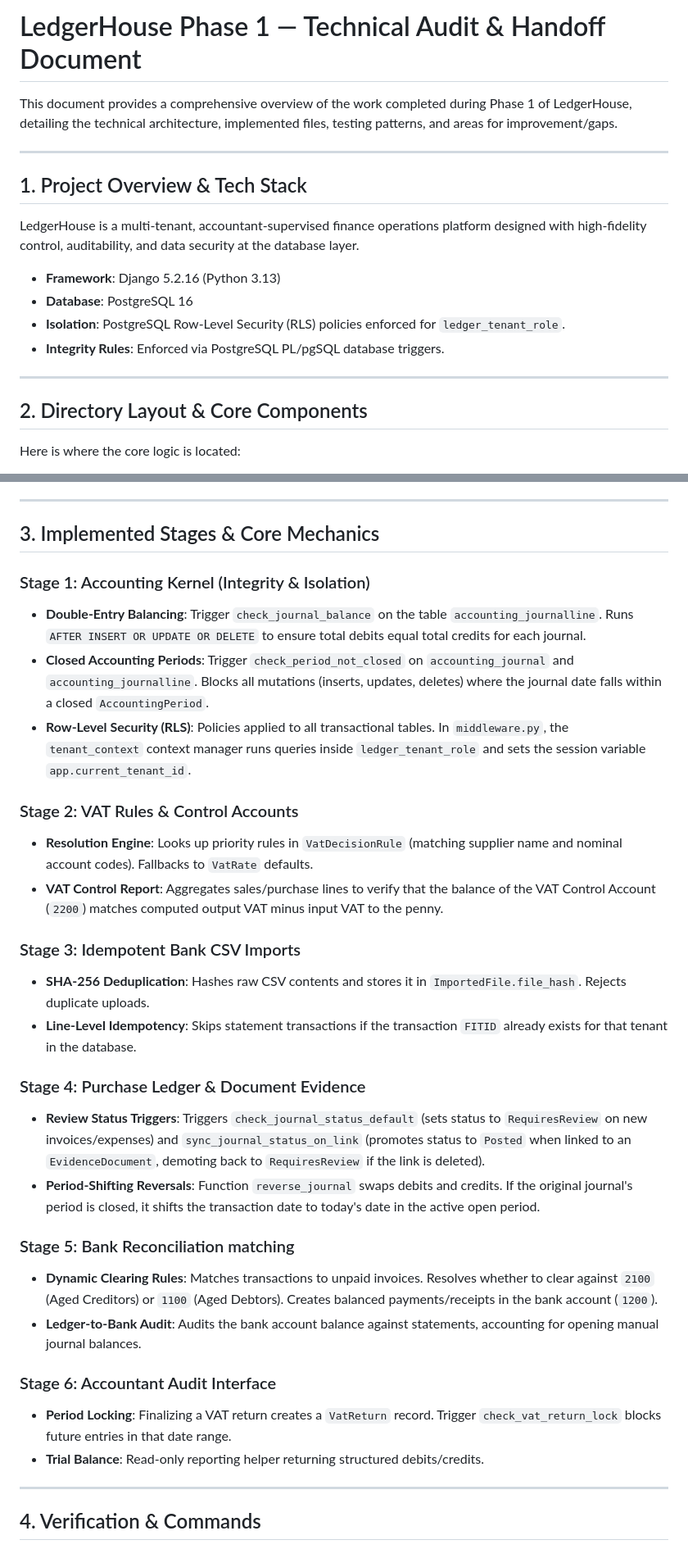
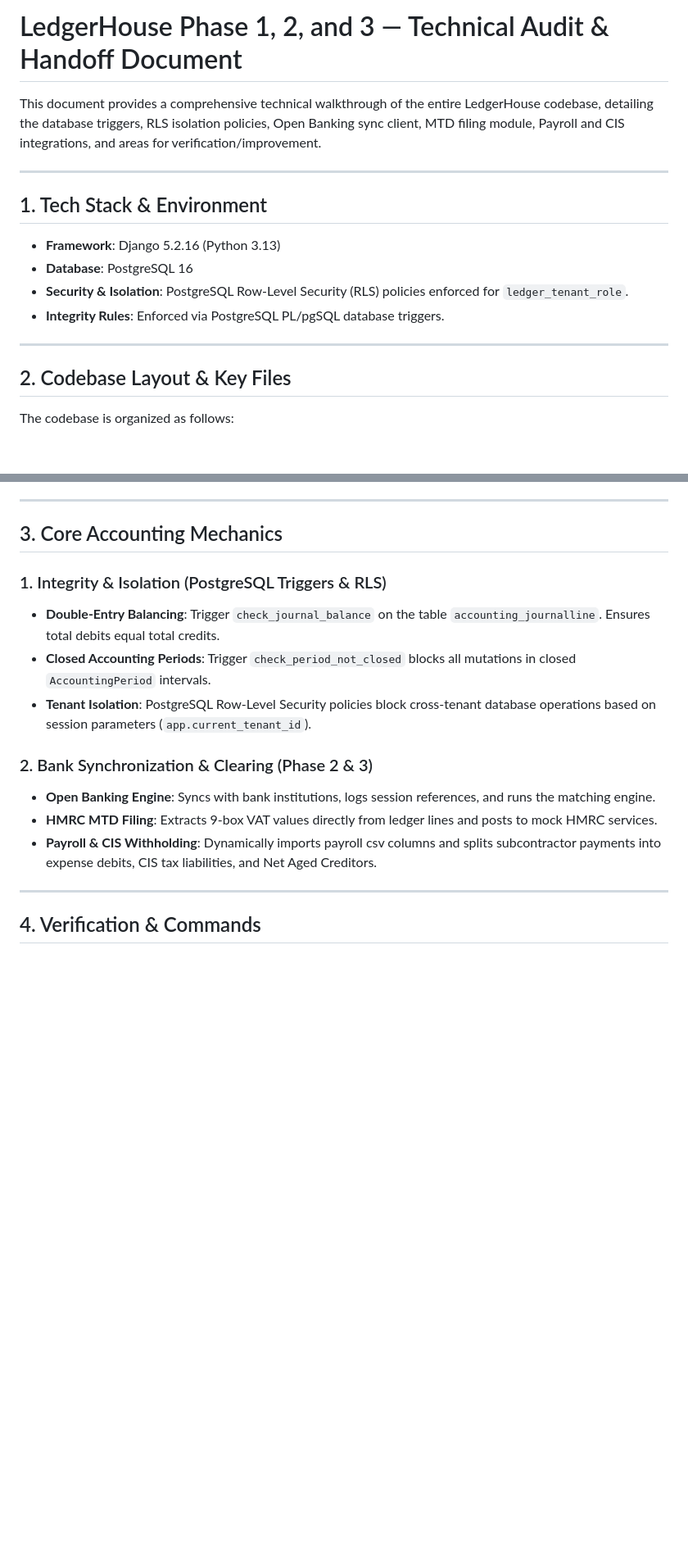
Before and after one commit to kfrem/ledgerhouse, a Markdown page: handoff.md, 2 parts joined by grey strips. Shown at 82% size. Drawn GitHub-style; blank space fills up the shorter version.

Commit message:
Update handoff.md to include Phase 2 and 3 technical walkthrough

```diff
--- a/handoff.md
+++ b/handoff.md
@@ -1,21 +1,18 @@
-# LedgerHouse Phase 1 — Technical Audit & Handoff Document
+# LedgerHouse Phase 1, 2, and 3 — Technical Audit & Handoff Document
 
-This document provides a comprehensive overview of the work completed during Phase 1 of LedgerHouse, detailing the technical architecture, implemented files, testing patterns, and areas for improvement/gaps.
+This document provides a comprehensive technical walkthrough of the entire LedgerHouse codebase, detailing the database triggers, RLS isolation policies, Open Banking sync client, MTD filing module, Payroll and CIS integrations, and areas for verification/improvement.
 
 ---
 
-## 1. Project Overview & Tech Stack
-
-LedgerHouse is a multi-tenant, accountant-supervised finance operations platform designed with high-fidelity control, auditability, and data security at the database layer.
-
+## 1. Tech Stack & Environment
 *   **Framework**: Django 5.2.16 (Python 3.13)
 *   **Database**: PostgreSQL 16
-*   **Isolation**: PostgreSQL Row-Level Security (RLS) policies enforced for `ledger_tenant_role`.
+*   **Security & Isolation**: PostgreSQL Row-Level Security (RLS) policies enforced for `ledger_tenant_role`.
 *   **Integrity Rules**: Enforced via PostgreSQL PL/pgSQL database triggers.
 
 ---
 
-## 2. Directory Layout & Core Components
+## 2. Codebase Layout & Key Files
 
-Here is where the core logic is located:
+The codebase is organized as follows:
 
@@ -47,32 +38,17 @@ Here is where the core logic is located:
 
 ---
 
-## 3. Implemented Stages & Core Mechanics
+## 3. Core Accounting Mechanics
 
-### Stage 1: Accounting Kernel (Integrity & Isolation)
-*   **Double-Entry Balancing**: Trigger `check_journal_balance` on the table `accounting_journalline`. Runs `AFTER INSERT OR UPDATE OR DELETE` to ensure total debits equal total credits for each journal.
-*   **Closed Accounting Periods**: Trigger `check_period_not_closed` on `accounting_journal` and `accounting_journalline`. Blocks all mutations (inserts, updates, deletes) where the journal date falls within a closed `AccountingPeriod`.
-*   **Row-Level Security (RLS)**: Policies applied to all transactional tables. In `middleware.py`, the `tenant_context` context manager runs queries inside `ledger_tenant_role` and sets the session variable `app.current_tenant_id`.
+### 1. Integrity & Isolation (PostgreSQL Triggers & RLS)
+*   **Double-Entry Balancing**: Trigger `check_journal_balance` on the table `accounting_journalline`. Ensures total debits equal total credits.
+*   **Closed Accounting Periods**: Trigger `check_period_not_closed` blocks all mutations in closed `AccountingPeriod` intervals.
+*   **Tenant Isolation**: PostgreSQL Row-Level Security policies block cross-tenant database operations based on session parameters (`app.current_tenant_id`).
 
-### Stage 2: VAT Rules & Control Accounts
-*   **Resolution Engine**: Looks up priority rules in `VatDecisionRule` (matching supplier name and nominal account codes). Fallbacks to `VatRate` defaults.
-*   **VAT Control Report**: Aggregates sales/purchase lines to verify that the balance of the VAT Control Account (`2200`) matches computed output VAT minus input VAT to the penny.
-
-### Stage 3: Idempotent Bank CSV Imports
-*   **SHA-256 Deduplication**: Hashes raw CSV contents and stores it in `ImportedFile.file_hash`. Rejects duplicate uploads.
-*   **Line-Level Idempotency**: Skips statement transactions if the transaction `FITID` already exists for that tenant in the database.
-
-### Stage 4: Purchase Ledger & Document Evidence
-*   **Review Status Triggers**: Triggers `check_journal_status_default` (sets status to `RequiresReview` on new invoices/expenses) and `sync_journal_status_on_link` (promotes status to `Posted` when linked to an `EvidenceDocument`, demoting back to `RequiresReview` if the link is deleted).
-*   **Period-Shifting Reversals**: Function `reverse_journal` swaps debits and credits. If the original journal's period is closed, it shifts the transaction date to today's date in the active open period.
-
-### Stage 5: Bank Reconciliation matching
-*   **Dynamic Clearing Rules**: Matches transactions to unpaid invoices. Resolves whether to clear against `2100` (Aged Creditors) or `1100` (Aged Debtors). Creates balanced payments/receipts in the bank account (`1200`).
-*   **Ledger-to-Bank Audit**: Audits the bank account balance against statements, accounting for opening manual journal balances.
-
-### Stage 6: Accountant Audit Interface
-*   **Period Locking**: Finalizing a VAT return creates a `VatReturn` record. Trigger `check_vat_return_lock` blocks future entries in that date range.
-*   **Trial Balance**: Read-only reporting helper returning structured debits/credits.
+### 2. Bank Synchronization & Clearing (Phase 2 & 3)
+*   **Open Banking Engine**: Syncs with bank institutions, logs session references, and runs the matching engine.
+*   **HMRC MTD Filing**: Extracts 9-box VAT values directly from ledger lines and posts to mock HMRC services.
+*   **Payroll & CIS Withholding**: Dynamically imports payroll csv columns and splits subcontractor payments into expense debits, CIS tax liabilities, and Net Aged Creditors.
 
 ---
 
```
Also changed, not shown: other parts of handoff.md (+20 -26 lines).
